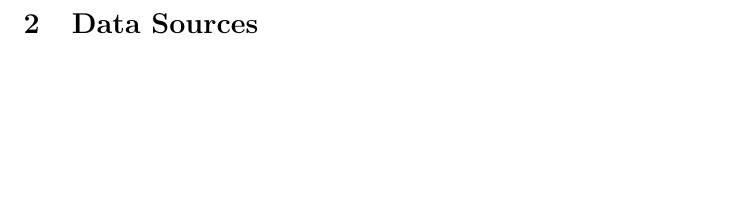
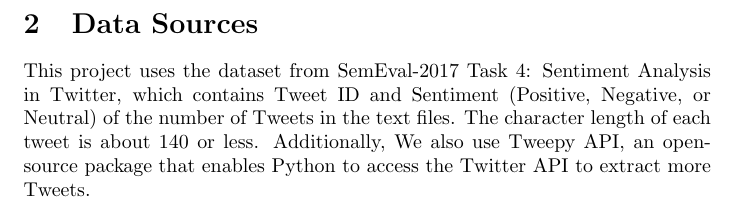
Before and after one commit to tushar-1996/DataMiningProject, a LaTeX document (Reports/Expose/Expose.tex): part of page 2 of 2, cut so that both start at the same text, the shorter picture padded with empty space. Compiled offline with pdfLaTeX.

Commit message:
Update Expose.tex

```diff
--- a/Reports/Expose/Expose.tex
+++ b/Reports/Expose/Expose.tex
@@ -15,7 +15,8 @@ In this research paper we propose comparing two different deep learning approach
 
 
 \section{Data Sources}
-
+This project uses the dataset from SemEval-2017 Task 4: Sentiment Analysis in Twitter, which contains Tweet ID and Sentiment (Positive, Negative, or Neutral) of the number of Tweets in the text files.
+The character length of each tweet is about 140 or less. Additionally, We also use Tweepy API, an open-source package that enables Python to access the Twitter API to extract more Tweets.
 
 
 \end{document}
```
